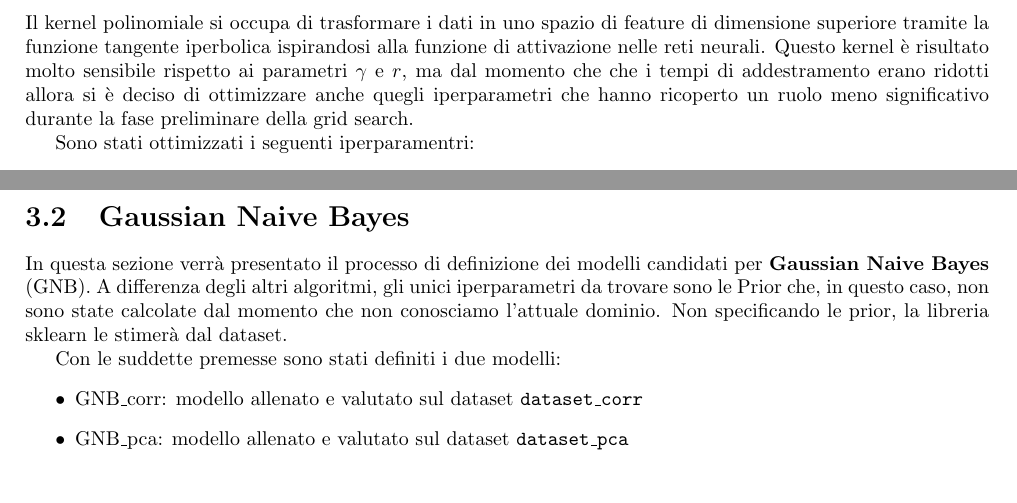
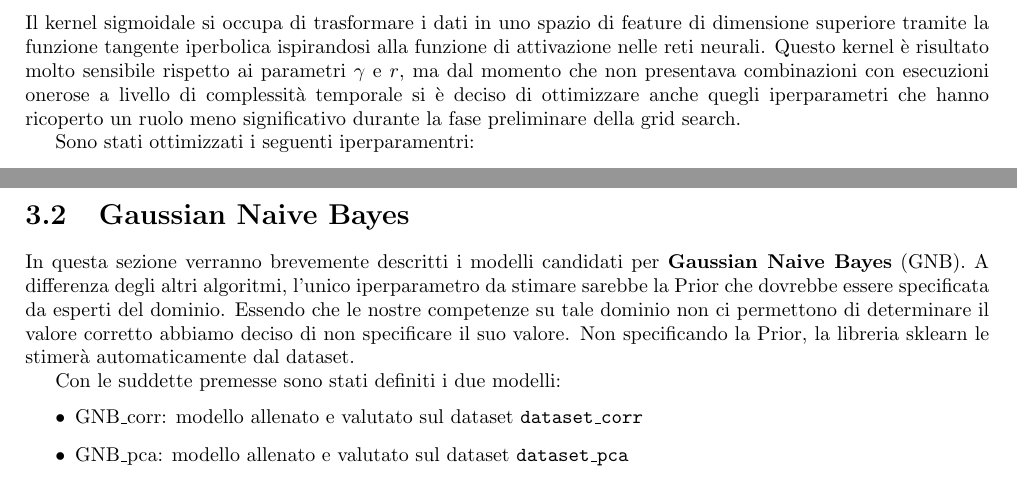
Before and after one commit to Tezze2001/brain-tumor-analysis, a LaTeX document (report/main.tex, which reads report/chapters/modelli.tex): two parts of pages 15 and 18 of 33 before the commit and two parts of pages 16 and 19 of 33 after it, joined at a grey line, cut so that both start at the same text. Compiled offline with pdfLaTeX.

Commit message:
fix modelli

```diff
--- a/report/chapters/modelli.tex
+++ b/report/chapters/modelli.tex
@@ -203,12 +205,12 @@ Nella tabella \ref{tab:top_rbf_corr} viene riportato il miglior candidato per il
 \end{table}
 
 \subsubsection{Kernel sigmoidale $\tanh(\gamma\langle x,x'\rangle + r)$}
-Il kernel polinomiale si occupa di trasformare i dati in uno spazio di
+Il kernel sigmoidale si occupa di trasformare i dati in uno spazio di
 feature di dimensione superiore tramite la funzione tangente iperbolica
 ispirandosi alla funzione di attivazione nelle reti neurali.
 Questo kernel è risultato molto sensibile rispetto ai parametri $\gamma$ e $r$, ma
-dal momento che che i tempi di addestramento erano ridotti allora
-si è deciso di ottimizzare anche quegli iperparametri che
+dal momento che non presentava combinazioni con esecuzioni onerose a livello di
+complessità temporale si è deciso di ottimizzare anche quegli iperparametri che
 hanno ricoperto un ruolo meno significativo durante la fase preliminare della
 grid search.
 
@@ -367,11 +369,14 @@ kernel è RBF, quindi SVM\_pca sarà definito dai seguenti parametri:
 
 \newpage
 \section{Gaussian Naive Bayes}
-In questa sezione verrà presentato il processo di definizione dei
+In questa sezione verranno brevemente descritti i
 modelli candidati per \textbf{Gaussian Naive Bayes} (GNB). A differenza
-degli altri algoritmi, gli unici iperparametri da trovare sono le Prior che, in
-questo caso, non sono state calcolate dal momento che non conosciamo l'attuale
-dominio. Non specificando le prior, la libreria sklearn le stimerà dal dataset.
+degli altri algoritmi, l'unico iperparametro da stimare sarebbe la Prior che
+dovrebbe essere specificata da esperti del dominio. Essendo che le nostre
+competenze su tale dominio non ci permettono di determinare il valore corretto
+abbiamo deciso di non specificare il suo valore.
+Non specificando la Prior, la libreria sklearn le stimerà automaticamente
+dal dataset.
 
 Con le suddette premesse sono stati definiti i due modelli:
 \begin{itemize}
```
Also changed, not shown: report/img/rete/leaky_relu.png, report/chapters/modelli.tex (24 more changed lines).
